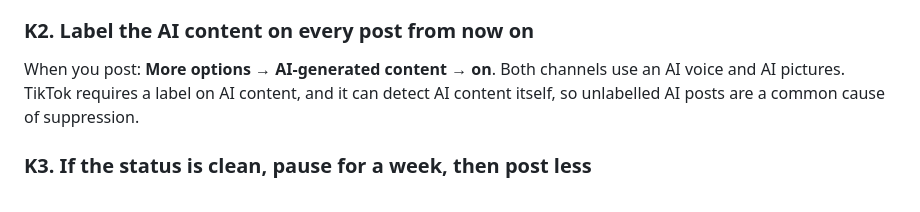
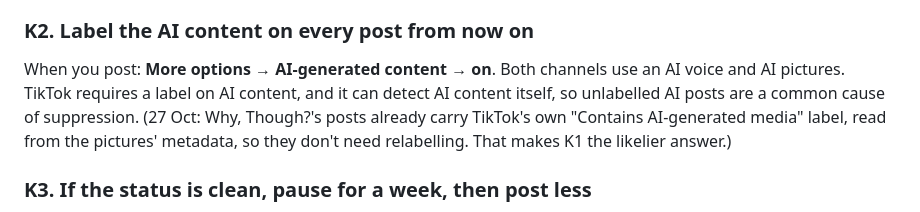
Before and after one commit to JackWhetnall/shorts-pipeline, a Markdown page: TASKS.md, the part around the change. Rendered like a GitHub page.

Commit message:
TASKS: Why, Though? posts are already labelled as AI by TikTok
Co-Authored-By: Claude Opus 5.5 <noreply@anthropic.com>

```diff
--- a/TASKS.md
+++ b/TASKS.md
@@ -23,7 +23,9 @@ confirms it.
 ### K2. Label the AI content on every post from now on
 When you post: **More options → AI-generated content → on**. Both channels use an AI voice and
 AI pictures. TikTok requires a label on AI content, and it can detect AI content itself, so
-unlabelled AI posts are a common cause of suppression.
+unlabelled AI posts are a common cause of suppression. (27 Oct: Why, Though?'s posts already carry
+TikTok's own "Contains AI-generated media" label, read from the pictures' metadata, so they
+don't need relabelling. That makes K1 the likelier answer.)
 
 ### K3. If the status is clean, pause for a week, then post less
 Stop posting for about 5–7 days. Then post once a day at most, from the phone app rather
```
